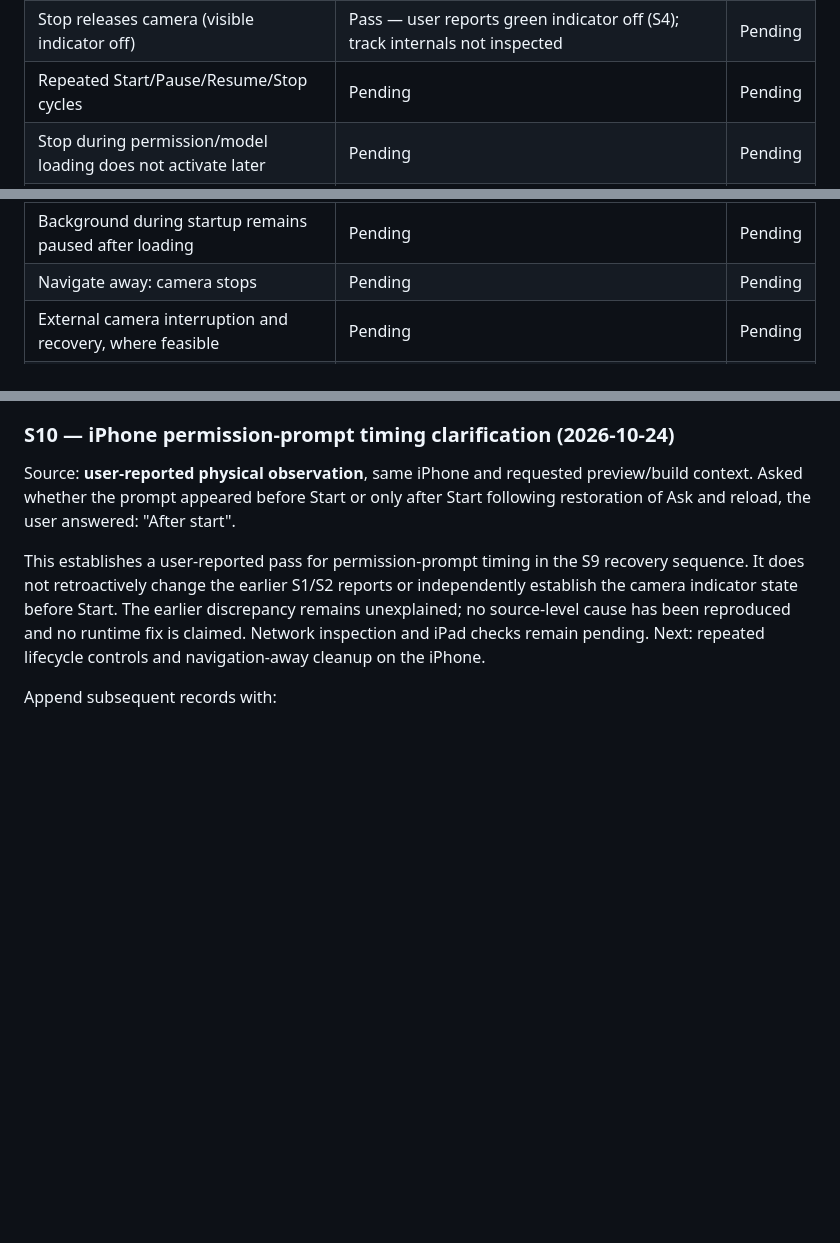
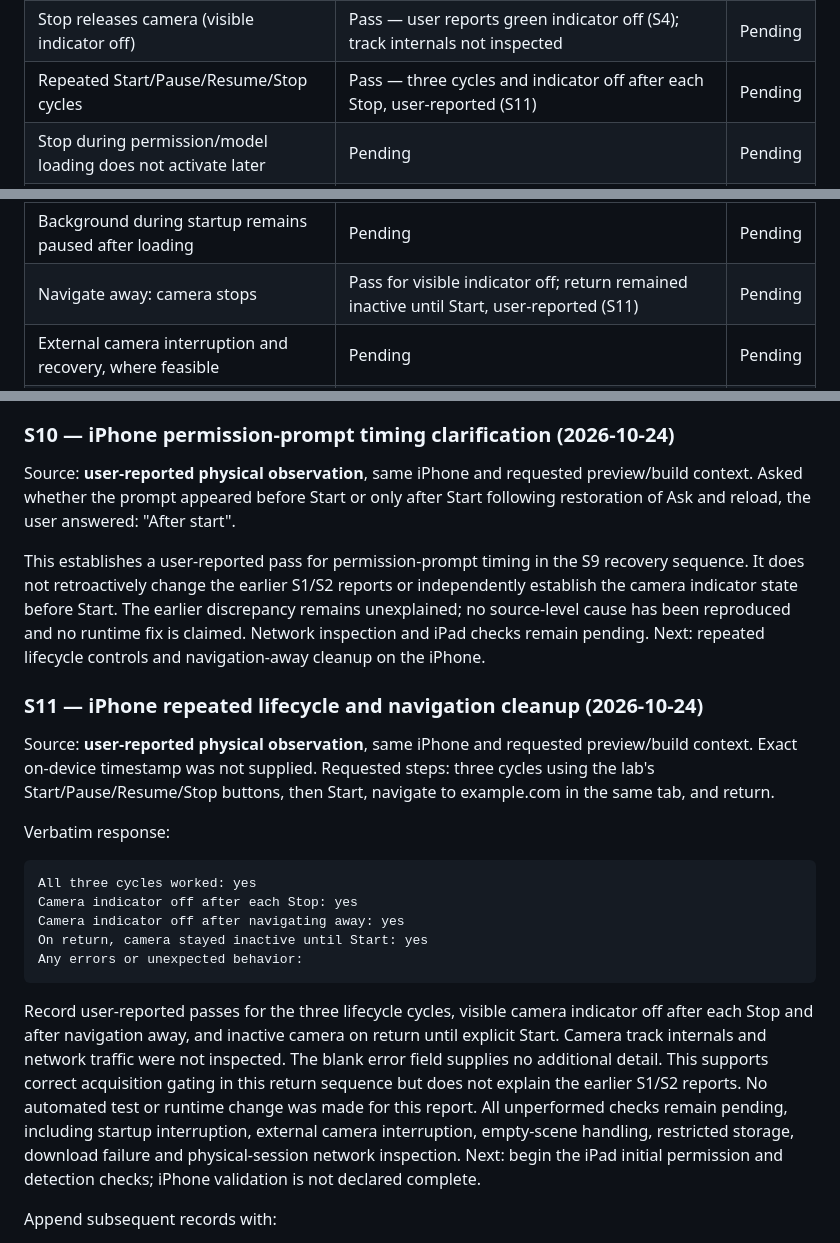
Before and after one commit to Harrisonxaph/Visual-Lab-AI, a Markdown page: docs/validation/PHASE_1_DEVICES_2026-10-24.md, 3 parts joined by grey strips. Rendered like a GitHub page; blank space fills up the shorter version.

Commit message:
docs: record iPhone repeated lifecycle and navigation checks

````diff
--- a/docs/validation/PHASE_1_DEVICES_2026-10-24.md
+++ b/docs/validation/PHASE_1_DEVICES_2026-10-24.md
@@ -55,14 +55,14 @@ that individual check. A pass must cite an observation in the session log below.
 | Empty scene and multiple objects handled | Pending | Pending |
 | Pause clears results, retains preview; Resume updates | Pass — user confirms described Pause and resumed detections (S4) | Pending |
 | Stop releases camera (visible indicator off) | Pass — user reports green indicator off (S4); track internals not inspected | Pending |
-| Repeated Start/Pause/Resume/Stop cycles | Pending | Pending |
+| Repeated Start/Pause/Resume/Stop cycles | Pass — three cycles and indicator off after each Stop, user-reported (S11) | Pending |
 | Stop during permission/model loading does not activate later | Pending | Pending |
 | Portrait/landscape box alignment and return to portrait | Pass — user-reported alignment in all three states (S6) | Pending |
 | Zoom behavior | Pending | Pending |
 | Touch controls and scrolling remain responsive | Pass — user reports usability in portrait and landscape (S6); sustained use pending | Pending |
 | Background/return remains paused until explicit Resume | Pass — returned paused, explicit Resume restored detections (S7), user-reported | Pending |
 | Background during startup remains paused after loading | Pending | Pending |
-| Navigate away: camera stops | Pending | Pending |
+| Navigate away: camera stops | Pass for visible indicator off; return remained inactive until Start, user-reported (S11) | Pending |
 | External camera interruption and recovery, where feasible | Pending | Pending |
 | Several-minute session: responsiveness and observed heat/battery | Pass for reported five-minute usability — battery 44%→38%, warmth unchanged, no warnings; conditions incomplete (S8) | Pending |
 | No user-visible recording or saved footage | Pending | Pending |
@@ -319,6 +319,31 @@ indicator state before Start. The earlier discrepancy remains unexplained; no so
 has been reproduced and no runtime fix is claimed. Network inspection and iPad checks remain
 pending. Next: repeated lifecycle controls and navigation-away cleanup on the iPhone.
 
+### S11 — iPhone repeated lifecycle and navigation cleanup (2026-10-24)
+
+Source: **user-reported physical observation**, same iPhone and requested preview/build context.
+Exact on-device timestamp was not supplied. Requested steps: three cycles using the lab's
+Start/Pause/Resume/Stop buttons, then Start, navigate to example.com in the same tab, and return.
+
+Verbatim response:
+
+```text
+All three cycles worked: yes
+Camera indicator off after each Stop: yes
+Camera indicator off after navigating away: yes
+On return, camera stayed inactive until Start: yes
+Any errors or unexpected behavior:
+```
+
+Record user-reported passes for the three lifecycle cycles, visible camera indicator off after
+each Stop and after navigation away, and inactive camera on return until explicit Start. Camera
+track internals and network traffic were not inspected. The blank error field supplies no
+additional detail. This supports correct acquisition gating in this return sequence but does not
+explain the earlier S1/S2 reports. No automated test or runtime change was made for this report.
+All unperformed checks remain pending, including startup interruption, external camera interruption,
+empty-scene handling, restricted storage, download failure and physical-session network inspection.
+Next: begin the iPad initial permission and detection checks; iPhone validation is not declared complete.
+
 Append subsequent records with:
 
 - Device, date/time and exact preview/build.
````
